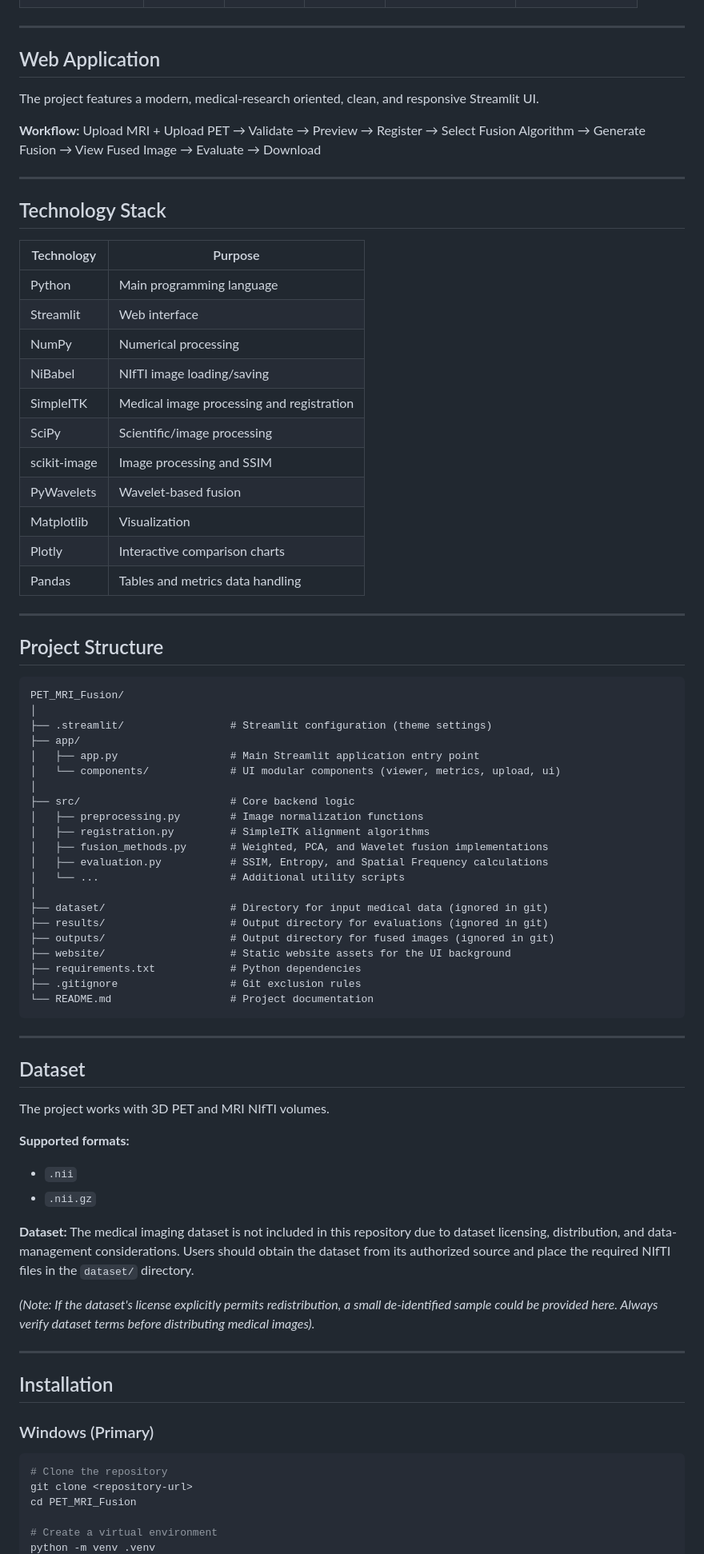
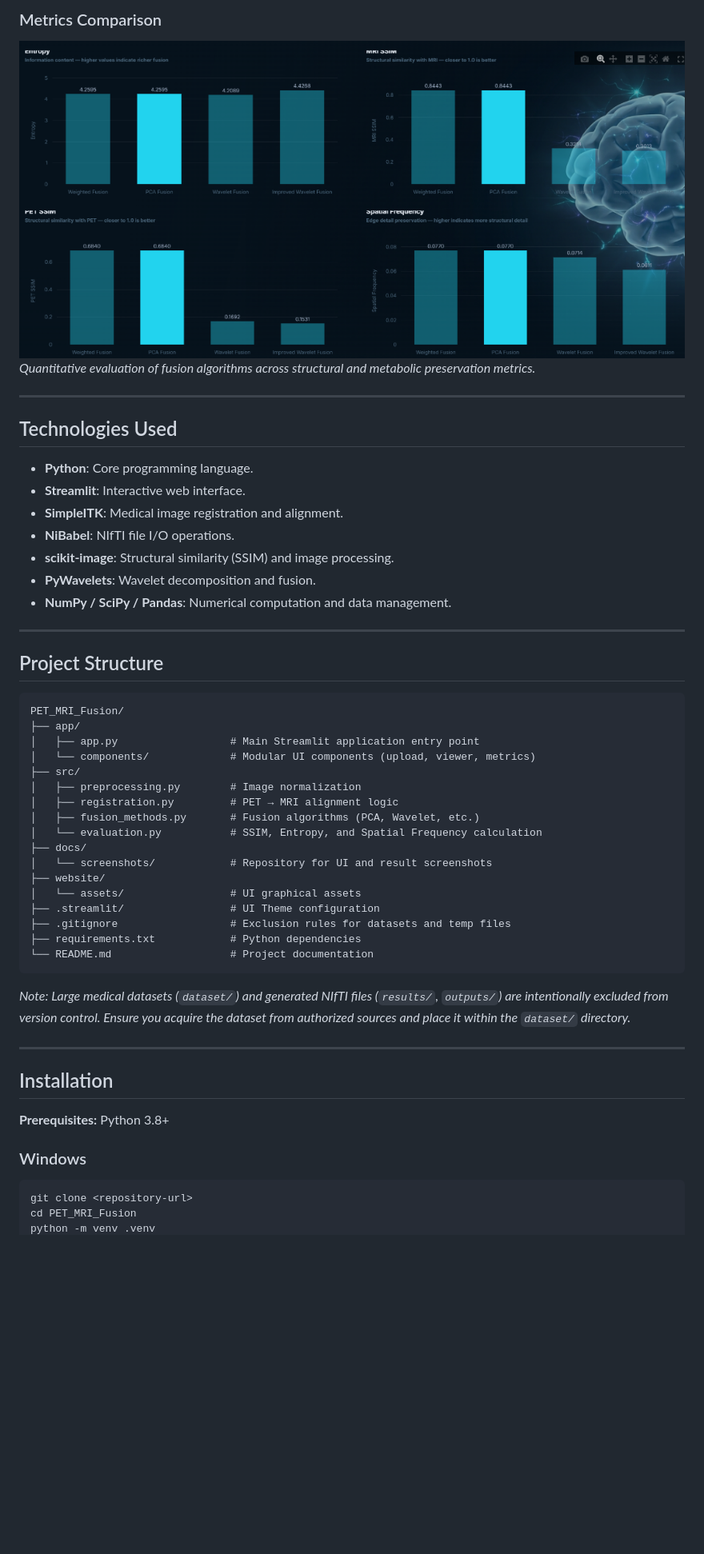
Before and after one commit to MallikarjunaTec/PET_MRI_Fusion, a Markdown page: README.md, the part around one of its changes. Shown at 80% size. Drawn GitHub-style; pictures changed too: docs/screenshots/entropy-comparison.png (added); blank space fills up the shorter version.

Commit message:
Update README and add project screenshots

````diff
--- a/README.md
+++ b/README.md
@@ -116,30 +111,18 @@ The project automatically evaluates and compares multiple fusion approaches. Res
+### Metrics Comparison
+![Entropy Comparison](docs/screenshots/entropy-comparison.png)
+*Quantitative evaluation of fusion algorithms across structural and metabolic preservation metrics.*
 
 ---
 
-## Web Application
+## Technologies Used
 
-The project features a modern, medical-research oriented, clean, and responsive Streamlit UI.
-
-**Workflow:**
-Upload MRI + Upload PET → Validate → Preview → Register → Select Fusion Algorithm → Generate Fusion → View Fused Image → Evaluate → Download
-
----
-
-## Technology Stack
-
-| Technology | Purpose |
-|---|---|
-| Python | Main programming language |
-| Streamlit | Web interface |
-| NumPy | Numerical processing |
-| NiBabel | NIfTI image loading/saving |
-| SimpleITK | Medical image processing and registration |
-| SciPy | Scientific/image processing |
-| scikit-image | Image processing and SSIM |
-| PyWavelets | Wavelet-based fusion |
-| Matplotlib | Visualization |
-| Plotly | Interactive comparison charts |
-| Pandas | Tables and metrics data handling |
+- **Python**: Core programming language.
+- **Streamlit**: Interactive web interface.
+- **SimpleITK**: Medical image registration and alignment.
+- **NiBabel**: NIfTI file I/O operations.
+- **scikit-image**: Structural similarity (SSIM) and image processing.
+- **PyWavelets**: Wavelet decomposition and fusion.
+- **NumPy / SciPy / Pandas**: Numerical computation and data management.
 
 ---
 
@@ -147,52 +130,35 @@ Upload MRI + Upload PET → Validate → Preview → Register → Select Fusion
 
 ```text
 PET_MRI_Fusion/
-│
-├── .streamlit/                 # Streamlit configuration (theme settings)
 ├── app/
 │   ├── app.py                  # Main Streamlit application entry point
-│   └── components/             # UI modular components (viewer, metrics, upload, ui)
-│
-├── src/                        # Core backend logic
-│   ├── preprocessing.py        # Image normalization functions
-│   ├── registration.py         # SimpleITK alignment algorithms
-│   ├── fusion_methods.py       # Weighted, PCA, and Wavelet fusion implementations
-│   ├── evaluation.py           # SSIM, Entropy, and Spatial Frequency calculations
-│   └── ...                     # Additional utility scripts
-│
-├── dataset/                    # Directory for input medical data (ignored in git)
-├── results/                    # Output directory for evaluations (ignored in git)
-├── outputs/                    # Output directory for fused images (ignored in git)
-├── website/                    # Static website assets for the UI background
+│   └── components/             # Modular UI components (upload, viewer, metrics)
+├── src/
+│   ├── preprocessing.py        # Image normalization
+│   ├── registration.py         # PET → MRI alignment logic
+│   ├── fusion_methods.py       # Fusion algorithms (PCA, Wavelet, etc.)
+│   └── evaluation.py           # SSIM, Entropy, and Spatial Frequency calculation
+├── docs/
+│   └── screenshots/            # Repository for UI and result screenshots
+├── website/
+│   └── assets/                 # UI graphical assets
+├── .streamlit/                 # UI Theme configuration
+├── .gitignore                  # Exclusion rules for datasets and temp files
 ├── requirements.txt            # Python dependencies
-├── .gitignore                  # Git exclusion rules
 └── README.md                   # Project documentation
 ```
 
----
-
-## Dataset
-
-The project works with 3D PET and MRI NIfTI volumes.
-
-**Supported formats:**
-- `.nii`
-- `.nii.gz`
-
-**Dataset:** The medical imaging dataset is not included in this repository due to dataset licensing, distribution, and data-management considerations. Users should obtain the dataset from its authorized source and place the required NIfTI files in the `dataset/` directory.
-
-*(Note: If the dataset's license explicitly permits redistribution, a small de-identified sample could be provided here. Always verify dataset terms before distributing medical images).*
+*Note: Large medical datasets (`dataset/`) and generated NIfTI files (`results/`, `outputs/`) are intentionally excluded from version control. Ensure you acquire the dataset from authorized sources and place it within the `dataset/` directory.*
 
 ---
 
 ## Installation
 
-### Windows (Primary)
+**Prerequisites:** Python 3.8+
+
+### Windows
 
 ```powershell
-# Clone the repository
 git clone <repository-url>
 cd PET_MRI_Fusion
-
-# Create a virtual environment
 python -m venv .venv
````
Also changed, not shown: other parts of README.md (+98 -136 lines), docs/screenshots/fusion-preview.png (added), docs/screenshots/image-metadata.png (added), docs/screenshots/pca-fusion.png (added), docs/screenshots/ui-overview.png (added), docs/screenshots/upload-panel.png (added).
